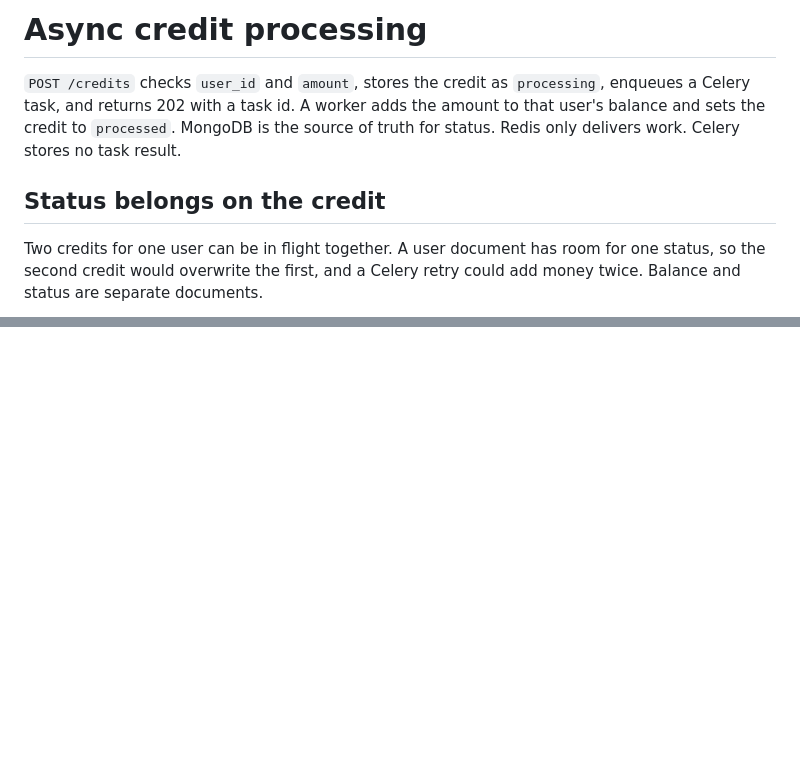
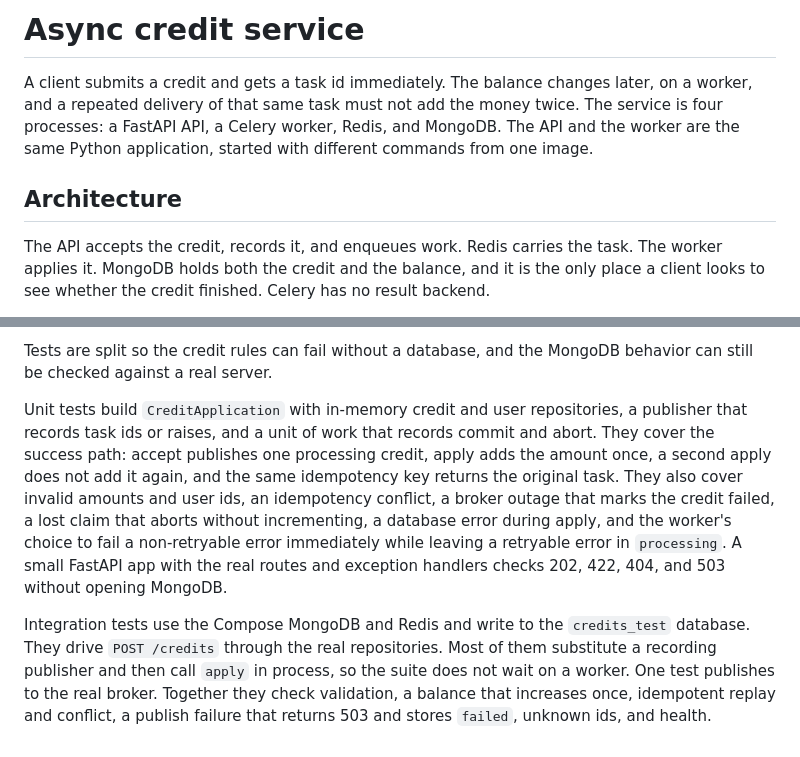
Before and after one commit to liemdo/basta, a Markdown page: docs/design.md, 2 parts joined by grey strips. Rendered like a GitHub page; blank space fills up the shorter version.

```diff
--- a/docs/design.md
+++ b/docs/design.md
@@ -1,8 +1,8 @@
-# Async credit processing
+# Async credit service
 
-`POST /credits` checks `user_id` and `amount`, stores the credit as `processing`, enqueues a Celery task, and returns 202 with a task id. A worker adds the amount to that user's balance and sets the credit to `processed`. MongoDB is the source of truth for status. Redis only delivers work. Celery stores no task result.
+A client submits a credit and gets a task id immediately. The balance changes later, on a worker, and a repeated delivery of that same task must not add the money twice. The service is four processes: a FastAPI API, a Celery worker, Redis, and MongoDB. The API and the worker are the same Python application, started with different commands from one image.
 
-## Status belongs on the credit
+## Architecture
 
-Two credits for one user can be in flight together. A user document has room for one status, so the second credit would overwrite the first, and a Celery retry could add money twice. Balance and status are separate documents.
+The API accepts the credit, records it, and enqueues work. Redis carries the task. The worker applies it. MongoDB holds both the credit and the balance, and it is the only place a client looks to see whether the credit finished. Celery has no result backend.
 
@@ -37,0 +63,5 @@ Authentication, withdrawals, multiple currencies, a reconciliation sweeper, Rabb
+Tests are split so the credit rules can fail without a database, and the MongoDB behavior can still be checked against a real server.
+
+Unit tests build `CreditApplication` with in-memory credit and user repositories, a publisher that records task ids or raises, and a unit of work that records commit and abort. They cover the success path: accept publishes one processing credit, apply adds the amount once, a second apply does not add it again, and the same idempotency key returns the original task. They also cover invalid amounts and user ids, an idempotency conflict, a broker outage that marks the credit failed, a lost claim that aborts without incrementing, a database error during apply, and the worker's choice to fail a non-retryable error immediately while leaving a retryable error in `processing`. A small FastAPI app with the real routes and exception handlers checks 202, 422, 404, and 503 without opening MongoDB.
+
+Integration tests use the Compose MongoDB and Redis and write to the `credits_test` database. They drive `POST /credits` through the real repositories. Most of them substitute a recording publisher and then call `apply` in process, so the suite does not wait on a worker. One test publishes to the real broker. Together they check validation, a balance that increases once, idempotent replay and conflict, a publish failure that returns 503 and stores `failed`, unknown ids, and health.
```
Also changed, not shown: other parts of docs/design.md (+40 -15 lines).
